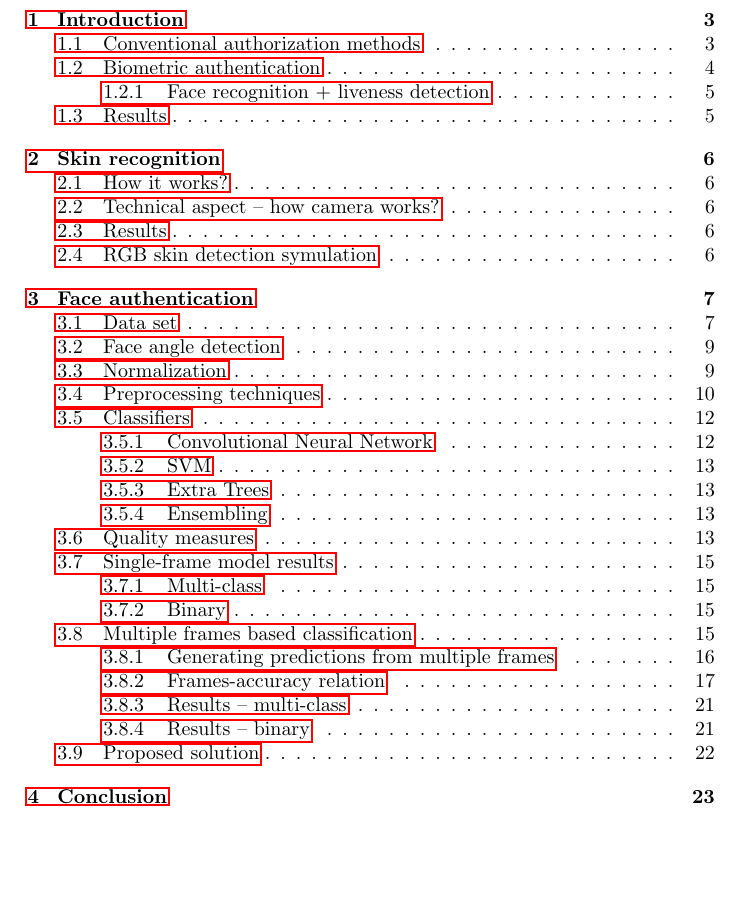
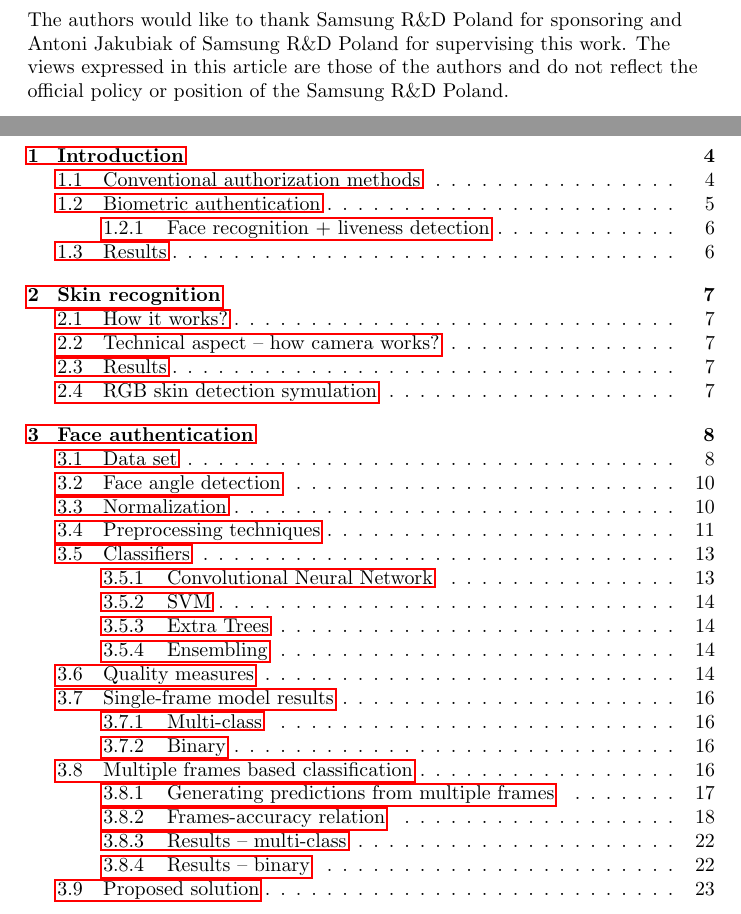
Before and after one commit to tomaszgarbus/rgbd-face-auth, a LaTeX document (whitepaper/temp-paper.tex, which reads whitepaper/surroundings/acknowledgment.tex): part of page 2 of 24 before the commit and two parts of pages 2 and 3 of 25 after it, the two joined at a grey line, cut at the place of the change, the shorter picture padded with empty space. Compiled offline with pdfLaTeX.

Commit message:
Added acknowledgment

```diff
--- /dev/null
+++ b/whitepaper/surroundings/acknowledgment.tex
@@ -0,0 +1,6 @@
+\section*{Acknowledgment}
+The authors would like to thank
+Samsung R\&D Poland for sponsoring and Antoni Jakubiak of Samsung R\&D Poland for supervising
+this work. The views expressed in this article are those of the
+authors and do not reflect the official policy or position of
+the Samsung R\&D Poland.
--- a/whitepaper/temp-paper.tex
+++ b/whitepaper/temp-paper.tex
@@ -28,6 +28,7 @@
 
 \begin{document}
     \include{surroundings/abstract}
+    \include{surroundings/acknowledgment}
 
     \tableofcontents
 
```
